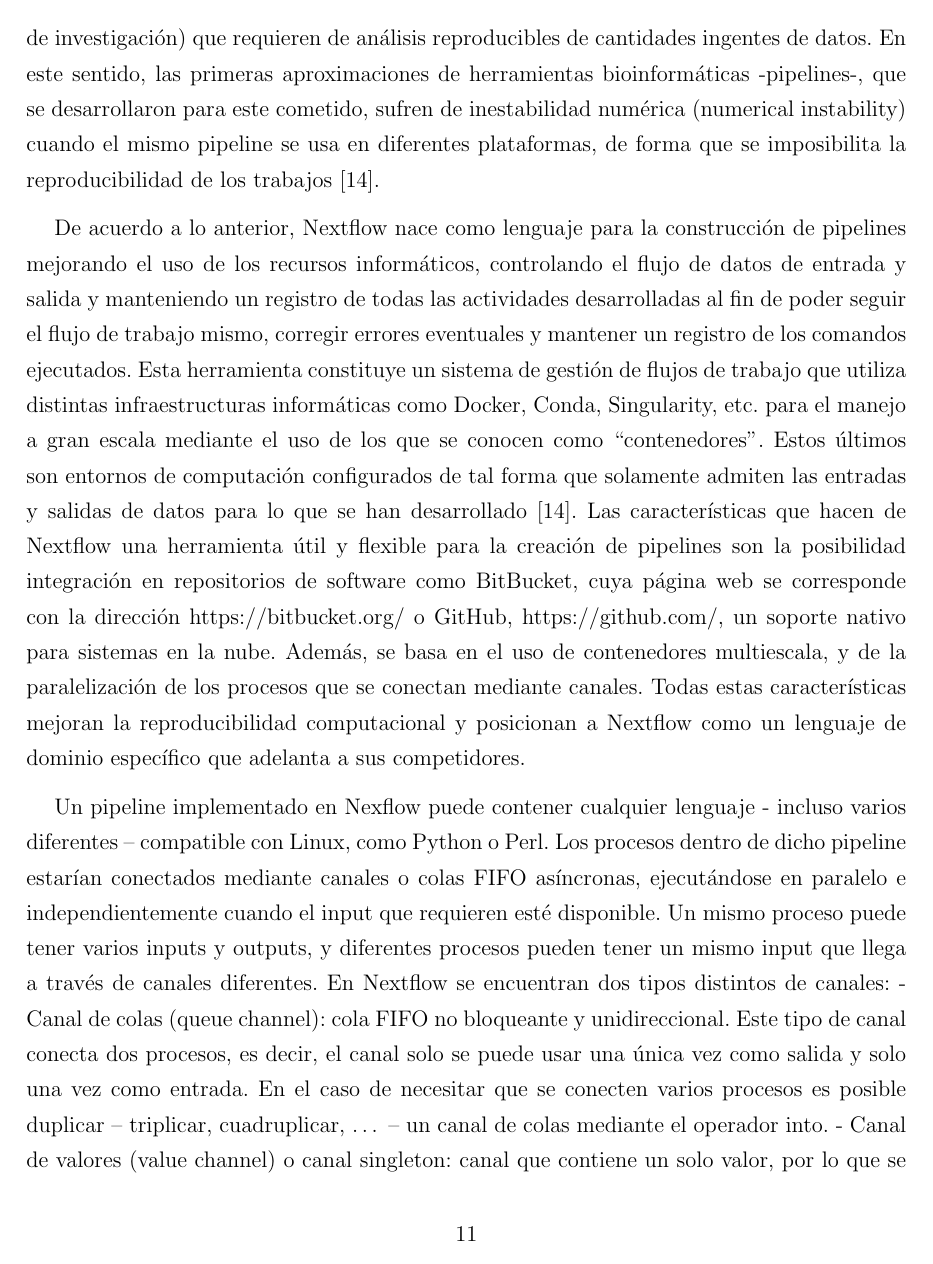
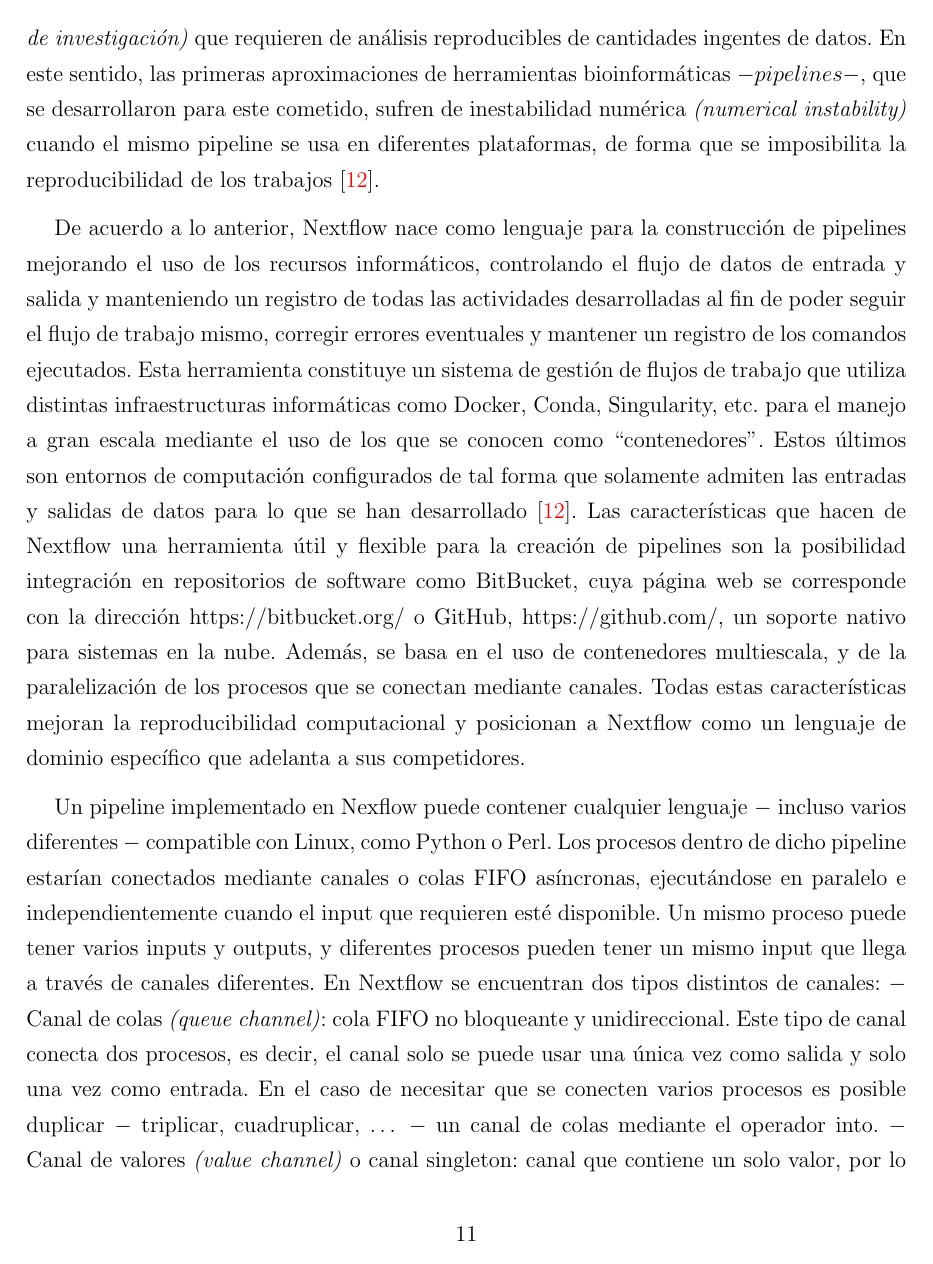
Before and after one commit to BnjmStd/BnjmnMemoryProyectReport, a LaTeX document (main.tex): page 11 of 62. The pictures show the PDF file main.pdf that the author committed with the source.

Commit message:
up 15-06 23:27

```diff
--- a/main.tex
+++ b/main.tex
@@ -105,13 +105,13 @@ Se pretende que el pipeline sea utilizado por investigadores y profesionales no
 
 Se considera genoma a toda la información biológica que tiene un organismo.
 La mayoría de los genomas, incluyendo el ser humano y toda forma de vida celular,
-está compuesto por la totalidad de ADN [1], que se encuentra en una célula,
+está compuesto por la totalidad de ADN \cite{Arauco}, que se encuentra en una célula,
 ya sea en los cromosomas o en organelos llamados mitocondrias. Por ejemplo,
 si se habla del genoma humano, este se refiere a la totalidad de ADN presente en una
 célula reproductiva normal. Así pues, en los últimos años, se ha perfeccionado la
 tecnología para obtener la secuencia completa de ADN de una especie de una forma rápida
 y eficiente. Por tanto, actualmente es posible saber el genoma de muchos organismos
-vivos [1].
+vivos \cite{Arauco}.
 
 Así mismo y a través de técnicas de análisis genómico, se logra caracterizar
 bacterias, permitiendo entender cómo funcionan y qué papel desempeñan en diferentes
@@ -122,22 +122,22 @@ genoma completo (\emph{WGS}). El ensamblaje del genoma, a partir de estos datos,
 fundamental en este proceso, ya que proporciona una representación coherente y completa
 del genoma bacteriano. Este ensamblaje permite realizar análisis más precisos y
 detallados, como la anotación de genes, la identificación de regiones funcionales, la
-comparación con otros genomas y detección de ARG [2].
+comparación con otros genomas y detección de ARG \cite{Lee}.
 
 En definitiva, el ensamblaje bacteriano, implica un preprocesamiento de las
 lecturas, un montaje de las lecturas y en varios casos un paso adicional de pulido el
 montaje. En este sentido, lograr desarrollar un ensamblaje de calidad, significa que
-se deben generar contigs (fragmentos continuos de secuencia) con pocos espacios restantes,
+se deben generar contigs \emph{(fragmentos continuos de secuencia)} con pocos espacios restantes,
 baja tasa de error, entre otros. Es decir, la generación de un buen rendimiento depende
 totalmente de las herramientas y parámetros utilizados en las plataformas de
-secuenciación [2].
+secuenciación \cite{Lee}.
 
 En resumen, una vez que se tiene el montaje realizado, se pueden hacer los análisis
 respectivos, ya sea para la identificación de las funciones biológicas, procesos
-celulares, o ontología genética entre otros [3]. Para realizar los análisis es necesario
+celulares, o ontología genética entre otros \cite{LGAAP}. Para realizar los análisis es necesario
 la utilización de diversas herramientas bioinformáticas o recurrir a flujos de trabajo
 computacionales, con herramientas y recursos específicos que ayuden o
-faciliten el proceso [2].
+faciliten el proceso \cite{Lee}.
 
 En suma, será cada vez más común acceder a grandes bancos de información genómica,
 utilizar algoritmos sofisticados y realizar análisis de datos desde nuestras
@@ -145,30 +145,30 @@ terminales personales, sin tener que generar nuestra propia infraestructura info
 contar con el apoyo de expertos en informática. Es así como, la investigación biológica que
 utiliza información genómica se convierte cada vez más en una actividad computacional,
 analizando cantidades gigantescas de datos desde la comodidad de nuestras computadoras
-personales [4].
+personales \cite{Moran}.
 
 \subsection*{Desafíos del Análisis de Big Data en Genómica Bacteriana}
 
 Cuando hablamos de Big Data nos referimos a conjuntos de datos o combinaciones de
-conjuntos de datos cuyo tamaño (volumen), complejidad (variabilidad) y velocidad de
+conjuntos de datos cuyo tamaño \emph{(volumen)}, complejidad \emph{(variabilidad)} y velocidad de
 crecimiento dificultan su gestión, procesamiento o análisis mediante tecnologías y
 herramientas convencionales, tales como bases de datos relacionales y estadísticas
 convencionales o paquetes de visualización, dentro del tiempo necesario para que
-sean útiles [5].
+sean útiles \cite{PowerData}.
 
 Por otra parte, la genómica se encarga de determinar y analizar la secuencia
 completa de ADN de un organismo, es decir, de un genoma. Por lo tanto, es el
 estudio de la totalidad de los genes de un organismo para comprender su organización,
-función, interacción y evolución molecular [1]. En cuanto a los desafíos que plantea
+función, interacción y evolución molecular \cite{Arauco}. En cuanto a los desafíos que plantea
 el análisis de Big Data en la genómica bacteriana, podemos señalar que el avance de la
-secuenciación de alto rendimiento o nueva generación [6], permite obtener una rebaja en
+secuenciación de alto rendimiento o nueva generación \cite{Conogasi}, permite obtener una rebaja en
 los costos de rendimiento y un gran aumento en el tamaño de los datos de secuenciación
 generados, permitiendo una mejor claridad de la taxonomía y una mejor capacidad para
-evaluar las diferentes capacidades del sistema secuenciado [7].
+evaluar las diferentes capacidades del sistema secuenciado \cite{Cortes}.
 
 Todo lo anterior, significa que cada vez tenemos una cantidad mayor de datos,
 lo que nos lleva a utilizar técnicas y tecnologías de big data, data mining y
-data science para procesarlos y extraer información útil de ellos [8].
+data science para procesarlos y extraer información útil de ellos \cite{Moran}.
 
 \subsection*{Herramientas y experiencias de desarrollo en tareas de procesamiento y gestión de datos en bioinformática}
 
@@ -180,7 +180,7 @@ transacciones. El área de bioinformática, en este sentido, enfoca parte de su
 en el procesamiento de datos, donde se requieren herramientas con suficiente flexibilidad
 con el fin de dar soporte a las tareas propias del manejo de formatos de almacenamiento y
 métodos de procesamiento, reduciendo de esta manera, la dimensionalidad del espacio de
-trabajo [9].
+trabajo \cite{Hadad}.
 
 \subsection*{Comandos Unix}
 
@@ -188,19 +188,19 @@ Los comandos Unix corresponden a  pequeños programas que se pueden ejecutar de
 formas, entre ellas, de forma interactiva desde una terminal. Gran parte de los servidores
 están basados en sistemas Unix, como Solaris, BSD, HP-UX, así como las distintas
 distribuciones de Linux que también son muy utilizadas en el ámbito personal, entre
-ellas Ubuntu, Debian, CentOS, Red Hat, etc. También MacOS está basado en Unix [10].
+ellas Ubuntu, Debian, CentOS, Red Hat, etc. También MacOS está basado en Unix \cite{Unix}.
 
 Estos programas se pueden encontrar  al introducir un comando en una terminal, el
 intérprete de comandos lo busca en directorios incluidos en lo que se denomina PATH. El PATH
 es una variable de entorno que contiene una lista con los directorios del sistema
-más comunes para almacenar ejecutables, por ejemplo /bin o /usr/bin. Para ver los
-directorios que contiene el PATH, podemos ejecutar el comando echo \$PATH. Si se
+más comunes para almacenar ejecutables, por ejemplo \texttt{/bin} o \texttt{/usr/bin}. Para ver los
+directorios que contiene el PATH, podemos ejecutar el comando \texttt{echo \$PATH}. Si se
 ejecuta un comando que el sistema no encuentra, es debido a que no está en ninguno de
-estos directorios [10].
+estos directorios \cite{Unix}.
 
 En sistemas de tipo Unix, es bastante común usar la terminal para moverse de un
 lado a otro y realizar las acciones desde allí, en lugar de usar un explorador de
-archivos o cualquier otro programa con interfaz gráfica [10].
+archivos o cualquier otro programa con interfaz gráfica \cite{Unix}.
 
 \subsection*{Bash Scripting}
 
@@ -233,7 +233,7 @@ expone una solución que permite desencadenar una serie de procesos controlados,
 realizando incluso pasos intermedios de formateo de datos según los requerimientos
 de cada pipeless en particular; esto optimiza tanto el uso de recursos informáticos
 como el tiempo, disminuyendo críticamente el tiempo muerto entre
-ejecución y ejecución [9].
+ejecución y ejecución \cite{Hadad}.
 
 Entre las experiencias de uso de pipelines se pueden mencionar trabajos
 relacionados con la comparación fenotípica, que incorpora la selección de propiedades
@@ -242,7 +242,7 @@ de la categorización y comparación final. Otro ejemplo de uso se asocia a la
 caracterización de funciones en un contexto evolutivo, donde se producen selecciones
 de secuencias, visualización y análisis de estructuras secundarias, identificación
 de interacciones sistémicas, análisis y visualización de resultados y por último la
-selección de datos [9].
+selección de datos \cite{Hadad}.
 
 En resumen, la estrategia de pipelines en distintos proyectos permite abordar de
 forma efectiva el sistema de gestión de datos, generando una nueva forma de abordaje
@@ -255,12 +255,12 @@ ejecución.
 
 Este texto, nos lleva a entender cómo los avances experimentados por las
 tecnologías de secuenciación han desembocado en un mayor número de experimentos
-ómicos (nuevos campos de investigación) que requieren de análisis reproducibles
+ómicos \emph{(nuevos campos de investigación)} que requieren de análisis reproducibles
 de cantidades ingentes de datos. En este sentido, las primeras aproximaciones
-de herramientas bioinformáticas -pipelines-, que se desarrollaron para este
-cometido, sufren de inestabilidad numérica (numerical instability) cuando
+de herramientas bioinformáticas $-pipelines-$, que se desarrollaron para este
+cometido, sufren de inestabilidad numérica \emph{(numerical instability)} cuando
 el mismo pipeline se usa en diferentes plataformas, de forma que se imposibilita
-la reproducibilidad de los trabajos [14].
+la reproducibilidad de los trabajos \cite{Lomas}.
 
 De acuerdo a lo anterior, Nextflow nace como lenguaje para la construcción de
 pipelines mejorando el uso de los recursos informáticos, controlando el
@@ -272,7 +272,7 @@ distintas infraestructuras informáticas como Docker, Conda, Singularity, etc.
 para el manejo a gran escala mediante el uso de los que se conocen como “contenedores”.
 Estos últimos son entornos de computación configurados de tal forma que
 solamente admiten las entradas y salidas de datos para lo que se han
-desarrollado [14]. Las características que hacen de Nextflow una
+desarrollado \cite{Lomas}. Las características que hacen de Nextflow una
 herramienta útil y flexible para la creación de pipelines son la posibilidad
 integración en repositorios de software como BitBucket, cuya página web se
 corresponde con la dirección https://bitbucket.org/ o GitHub, https://github.com/,
@@ -283,20 +283,20 @@ reproducibilidad computacional y posicionan a Nextflow como un lenguaje de
 dominio específico que adelanta a sus competidores.
 
 Un pipeline implementado en Nexflow puede contener cualquier
-lenguaje - incluso varios diferentes – compatible con Linux, como Python
+lenguaje $-$ incluso varios diferentes $-$ compatible con Linux, como Python
 o Perl. Los procesos dentro de dicho pipeline estarían conectados mediante
 canales o colas FIFO asíncronas, ejecutándose en paralelo e independientemente
 cuando el input que requieren esté disponible. Un mismo proceso puede tener varios
 inputs y outputs, y diferentes procesos pueden tener un mismo input que llega a
 través de canales diferentes. En Nextflow se encuentran dos tipos distintos de
-canales: - Canal de colas (queue channel): cola FIFO no bloqueante
+canales: $-$ Canal de colas \emph{(queue channel)}: cola FIFO no bloqueante
 y unidireccional. Este tipo de canal conecta dos procesos, es decir, el
 canal solo se puede usar una única vez como salida y solo una vez como
 entrada. En el caso de necesitar que se conecten varios procesos es posible
-duplicar – triplicar, cuadruplicar, … – un canal de colas mediante el
-operador into. - Canal de valores (value channel) o canal singleton: canal
+duplicar $-$ triplicar, cuadruplicar, … $-$ un canal de colas mediante el
+operador into. $-$ Canal de valores \emph{(value channel)} o canal singleton: canal
 que contiene un solo valor, por lo que se puede emplear ilimitadamente
-como input sin ser consumido [14].
+como input sin ser consumido \cite{Lomas}.
 
 Por otro lado, Nextflow crea directorios únicos y
 temporales para cada proceso del pipeline, lo que implica que no es
@@ -306,18 +306,18 @@ de forma estática para su identificación inequívoca. Más aún, en cada proce
 no es imprescindible nombrar cada archivo de salida, pues al existir directorios
 únicos para cada proceso, no se produce la superposición entre archivos. También,
 es posible relacionar los outputs con metadatos mediante el operador tuple para
-evitar incluirlos en el nombre del archivo de salida [14].
+evitar incluirlos en el nombre del archivo de salida \cite{Lomas}.
 
 \subsection*{Contenerización}
 
 El procedimiento de contenerización se ha convertido en la última palabra en
 cuanto a informática en la nube,  Es más eficiente que la virtualización, y es
 su evolución natural. Mientras que la virtualización es vital para distribuir
-varios sistemas operativos (SO) en un único servidor, la contenerización es más
+varios sistemas operativos \emph{(SO)} en un único servidor, la contenerización es más
 flexible y granular. Se centra en dividir los sistemas operativos en fragmentos
 que pueden utilizarse de manera más eficiente. Además, un contenedor de aplicaciones
 proporciona una forma de empaquetar aplicaciones en un entorno portátil definido por
-software [15].
+software \cite{Containerization}.
 
 Es una forma de virtualización del SO en la que se ejecutan aplicaciones en
 espacios de usuario aislados llamados contenedores, que utilizan el mismo SO
@@ -333,7 +333,7 @@ totalmente empaquetado:
         subyacentes, un proceso similar al de una máquina virtual ligera.
     \item Puede ejecutar la aplicación en contenedores en varios tipos de
         infraestructuras, como en estructuras físicas, en la nube o dentro de
-        máquinas virtuales, sin tener que refactorizar para cada entorno [15].
+        máquinas virtuales, sin tener que refactorizar para cada entorno \cite{Containerization}.
 \end{itemize}
 
 Aunque los conceptos de contenerización y aislamiento de procesos tienen
@@ -1225,7 +1226,7 @@ ejecución del flujo de trabajo en un ambiente investigativo. Esto se realizará
 cada análisis por separado, de modo de verificar y controlar los resultados.
 
 \subsubsection*{Caracterización de Genes de Resistencia Antibiótica y Clasificación
-Taxonómica en Escherichia coli}
+Taxonómica en \textit{Escherichia coli}}
 
 El primer caso corresponde a la evaluación de la
 \textit{Escherichia coli} \emph{(E. coli)}, comúnmente encontrada en el
```
Also changed, not shown: main.pdf, main.tex (75 more changed lines).
